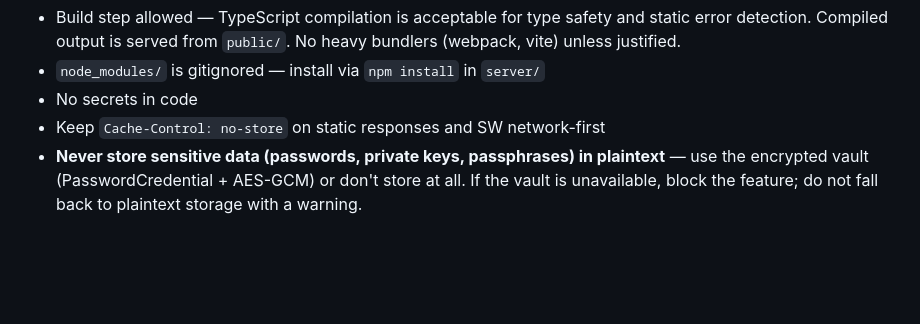
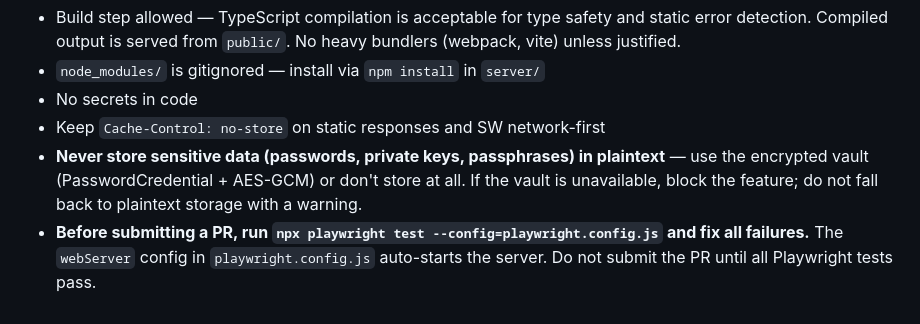
Before and after one commit to matthewfrazier/mobissh, a Markdown page: CLAUDE.md, the part around the change. Drawn GitHub-style; blank space fills up the shorter version.

Commit message:
docs: require Playwright test run before bot submits PRs
Add a rule to CLAUDE.md instructing the bot to run
`npx playwright test --config=playwright.config.js` and fix all
failures before submitting a PR. The webServer config auto-starts
the server, so no manual setup is needed.

Closes #152

Co-authored-by: matthewfrazier <matthewfrazier@users.noreply.github.com>

```diff
--- a/CLAUDE.md
+++ b/CLAUDE.md
@@ -80,3 +80,4 @@ All backlog items are filed as issues in this repo. Key priorities:
 - No secrets in code
 - Keep `Cache-Control: no-store` on static responses and SW network-first
 - **Never store sensitive data (passwords, private keys, passphrases) in plaintext** — use the encrypted vault (PasswordCredential + AES-GCM) or don't store at all. If the vault is unavailable, block the feature; do not fall back to plaintext storage with a warning.
+- **Before submitting a PR, run `npx playwright test --config=playwright.config.js` and fix all failures.** The `webServer` config in `playwright.config.js` auto-starts the server. Do not submit the PR until all Playwright tests pass.
```
